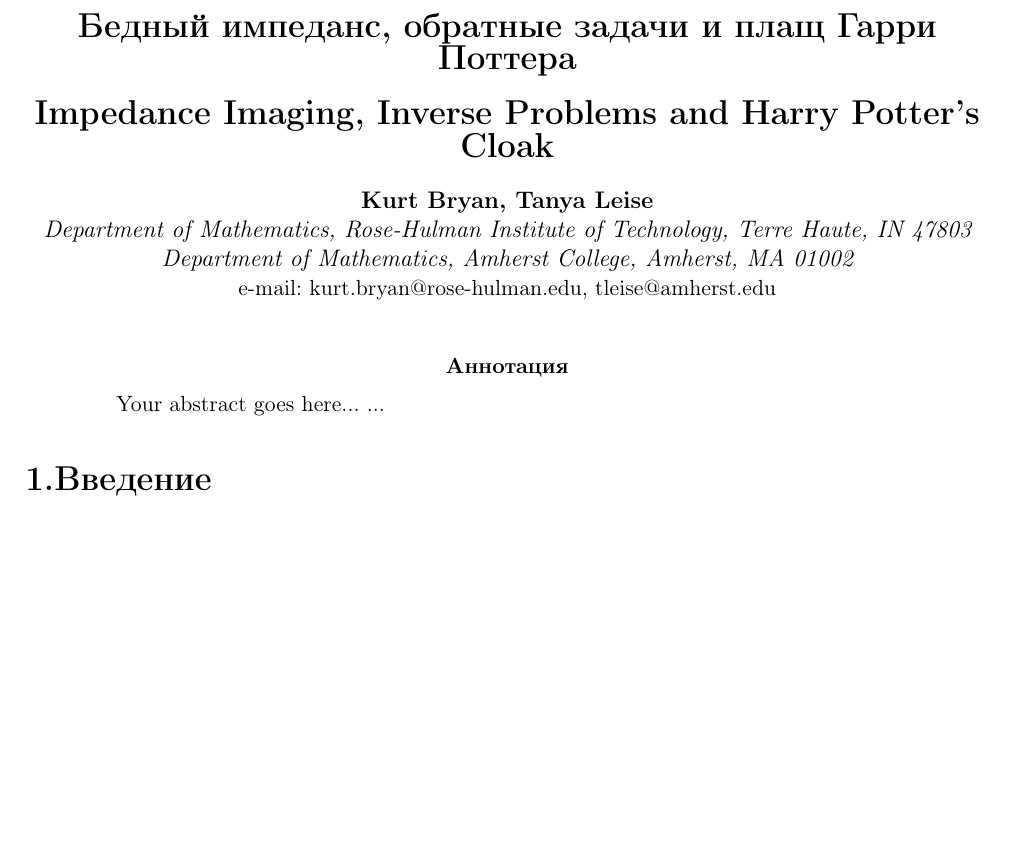
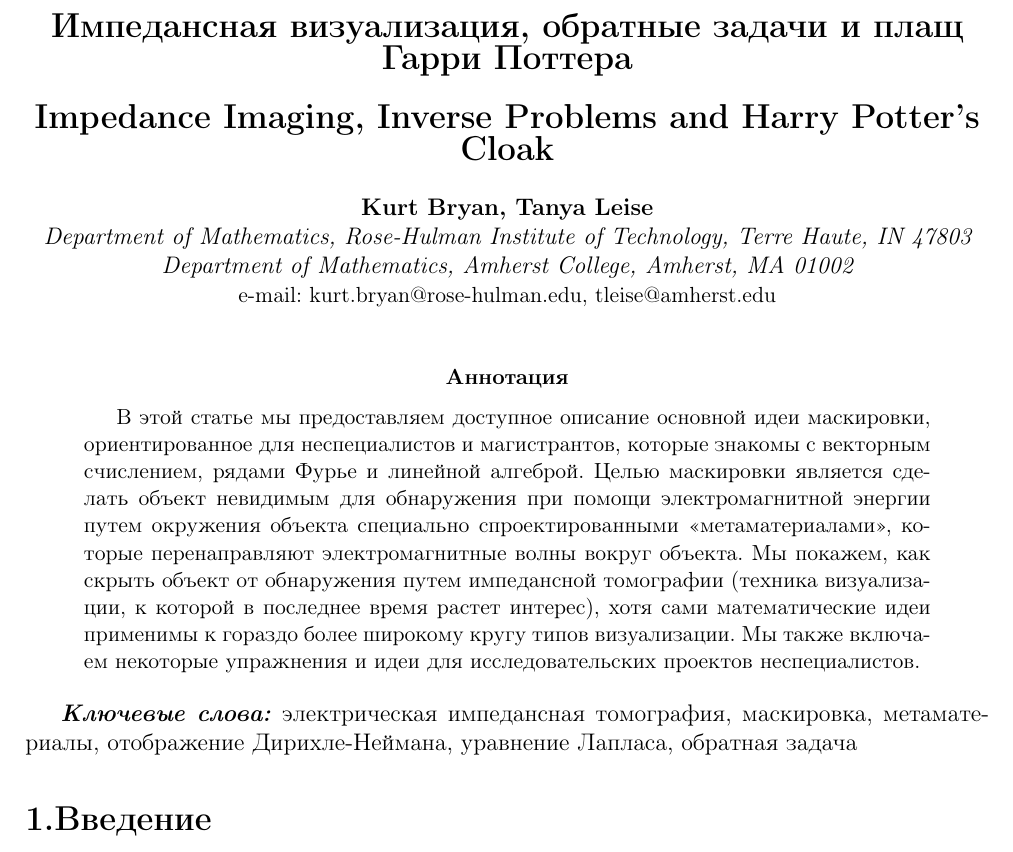
Before and after one commit to Larkina/Alex, a LaTeX paper (article.tex): part of page 1 of 8 before the commit and part of page 1 of 9 after it, cut so that both start at the same text, the shorter picture padded with empty space. Compiled offline with pdfLaTeX.

Commit message:
Add abstract, keywords

```diff
--- a/article.tex
+++ b/article.tex
@@ -13,12 +13,12 @@
  \newcommand{\aut}[1]{\centerline{{\bf #1}}}
  \newcommand{\cityorg}[1]{\centerline{\it #1}}
  \newcommand{\email}[1]{\centerline{{\small e-mail: #1}}\vspace{\baselineskip}}
-
+\providecommand{\keywords}[1]{\textbf{\textit{Ключевые слова:}} #1}
 \begin{document}
 
 \sloppy
 
- \tit{Бедный импеданс, обратные задачи и плащ Гарри Поттера}
+ \tit{Импедансная визуализация, обратные задачи и плащ Гарри Поттера}
  \tit{Impedance Imaging,
 Inverse Problems
 and Harry Potter’s Cloak}
@@ -28,9 +28,10 @@
  \email{kurt.bryan@rose-hulman.edu, tleise@amherst.edu}
 
 \begin{abstract}
-Your abstract goes here...
-...
+В этой статье мы предоставляем доступное описание основной идеи маскировки, ориентированное для неспециалистов и магистрантов, которые знакомы с векторным счислением, рядами Фурье и линейной алгеброй. Целью маскировки является сделать объект невидимым для обнаружения при помощи электромагнитной энергии путем окружения объекта специально спроектированными <<метаматериалами>>, которые перенаправляют электромагнитные волны вокруг объекта. Мы покажем, как скрыть объект от обнаружения путем импедансной томографии (техника визуализации, к которой в последнее время растет интерес), хотя сами математические идеи применимы к гораздо более широкому кругу типов визуализации. Мы также включаем некоторые упражнения и идеи для исследовательских проектов неспециалистов.
 \end{abstract}
+
+\keywords{электрическая импедансная томография, маскировка, метаматериалы, отображение Дирихле-Неймана, уравнение Лапласа, обратная задача}
 
 \setcounter{secnumdepth}{5}
 \numberwithin{equation}{section}
```
Also changed, not shown: article.tex (2 more changed lines).
